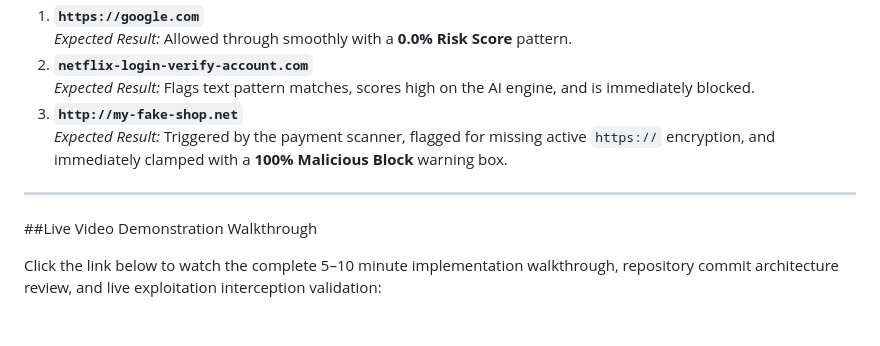
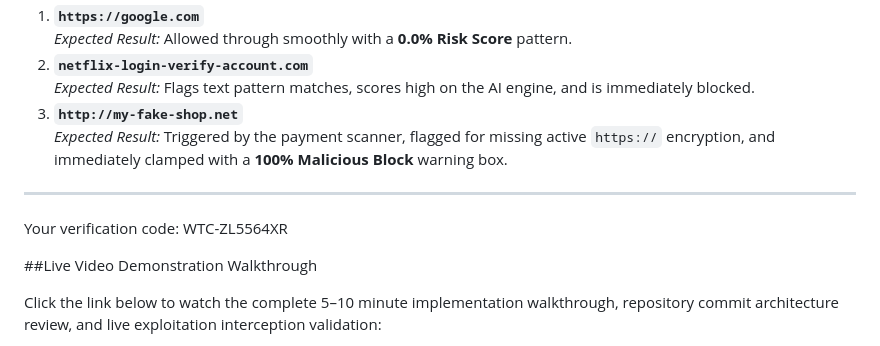
Before and after one commit to Slindo-creator/Phish-Guard, a Markdown page: README.md, the part around the change. Rendered like a GitHub page; blank space fills up the shorter version.

Commit message:
Update README with verification code and demo link
Added verification code and live video demonstration section.

```diff
--- a/README.md
+++ b/README.md
@@ -85,6 +85,9 @@ When showcasing the system architecture live or evaluating pipeline performance,
    *Expected Result:* Triggered by the payment scanner, flagged for missing active `https://` encryption, and immediately clamped with a **100% Malicious Block** warning box.
 
 ---
+Your verification code:
+WTC-ZL5564XR
+
 
 ##Live Video Demonstration Walkthrough
 
```
